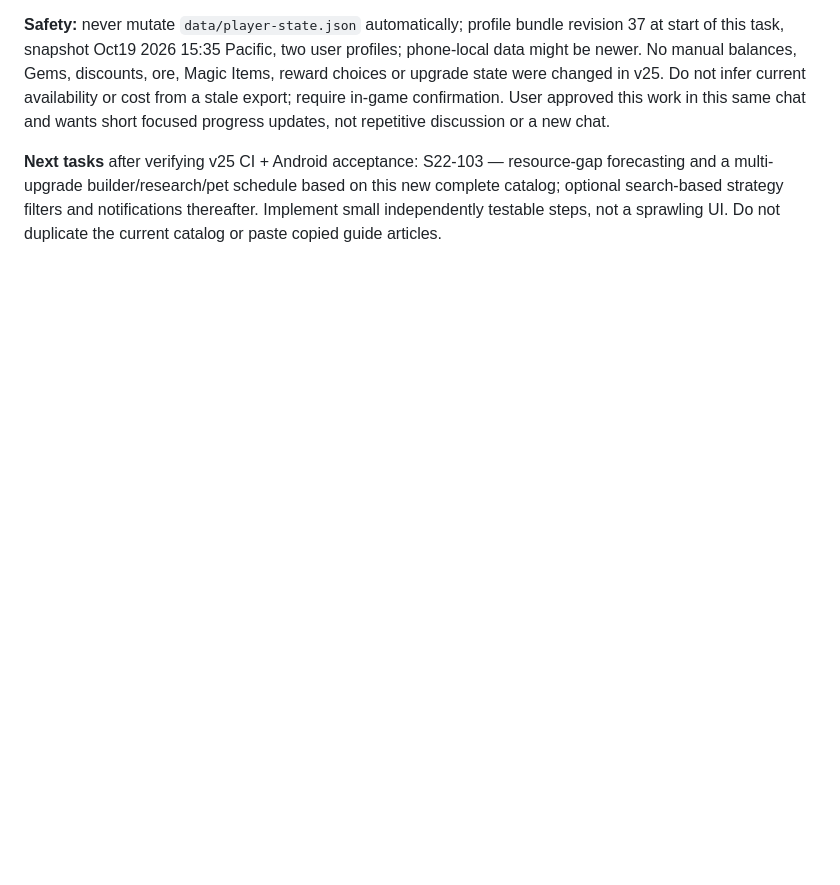
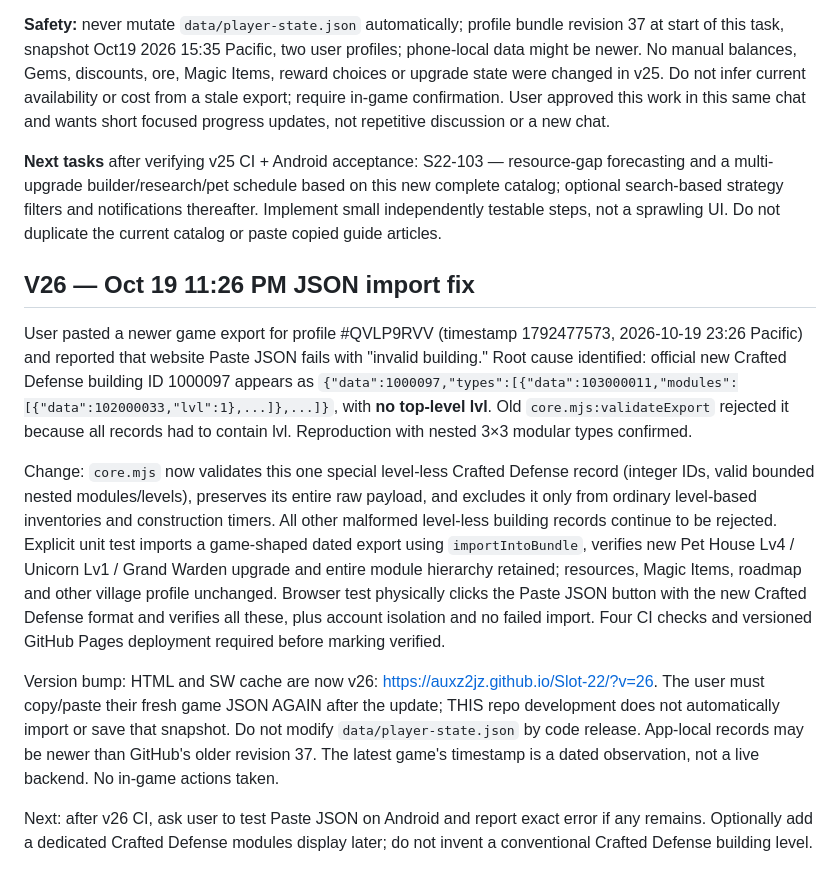
Before and after one commit to auxz2jz/Slot-22, a Markdown page: NEXT_TASK_HANDOFF.md, the part around the change. Drawn GitHub-style; blank space fills up the shorter version.

Commit message:
docs: checkpoint v26 Crafted Defense JSON import failure, safe special schema and verification

```diff
--- a/NEXT_TASK_HANDOFF.md
+++ b/NEXT_TASK_HANDOFF.md
@@ -98,3 +98,13 @@ Latest user intent: incorporate useful Clash Ninja upgrade-tracker knowledge and
 **Safety:** never mutate `data/player-state.json` automatically; profile bundle revision 37 at start of this task, snapshot Oct19 2026 15:35 Pacific, two user profiles; phone-local data might be newer. No manual balances, Gems, discounts, ore, Magic Items, reward choices or upgrade state were changed in v25. Do not infer current availability or cost from a stale export; require in-game confirmation. User approved this work in this same chat and wants short focused progress updates, not repetitive discussion or a new chat.
 
 **Next tasks** after verifying v25 CI + Android acceptance: S22-103 — resource-gap forecasting and a multi-upgrade builder/research/pet schedule based on this new complete catalog; optional search-based strategy filters and notifications thereafter. Implement small independently testable steps, not a sprawling UI. Do not duplicate the current catalog or paste copied guide articles.
+
+
+## V26 — Oct 19 11:26 PM JSON import fix
+User pasted a newer game export for profile #QVLP9RVV (timestamp 1792477573, 2026-10-19 23:26 Pacific) and reported that website Paste JSON fails with "invalid building." Root cause identified: official new Crafted Defense building ID 1000097 appears as `{"data":1000097,"types":[{"data":103000011,"modules":[{"data":102000033,"lvl":1},...]},...]}`, with **no top-level lvl**. Old `core.mjs:validateExport` rejected it because all records had to contain lvl. Reproduction with nested 3×3 modular types confirmed.
+
+Change: `core.mjs` now validates this one special level-less Crafted Defense record (integer IDs, valid bounded nested modules/levels), preserves its entire raw payload, and excludes it only from ordinary level-based inventories and construction timers. All other malformed level-less building records continue to be rejected. Explicit unit test imports a game-shaped dated export using `importIntoBundle`, verifies new Pet House Lv4 / Unicorn Lv1 / Grand Warden upgrade and entire module hierarchy retained; resources, Magic Items, roadmap and other village profile unchanged. Browser test physically clicks the Paste JSON button with the new Crafted Defense format and verifies all these, plus account isolation and no failed import. Four CI checks and versioned GitHub Pages deployment required before marking verified.
+
+Version bump: HTML and SW cache are now v26: https://auxz2jz.github.io/Slot-22/?v=26. The user must copy/paste their fresh game JSON AGAIN after the update; THIS repo development does not automatically import or save that snapshot. Do not modify `data/player-state.json` by code release. App-local records may be newer than GitHub's older revision 37. The latest game's timestamp is a dated observation, not a live backend. No in-game actions taken.
+
+Next: after v26 CI, ask user to test Paste JSON on Android and report exact error if any remains. Optionally add a dedicated Crafted Defense modules display later; do not invent a conventional Crafted Defense building level.
```
